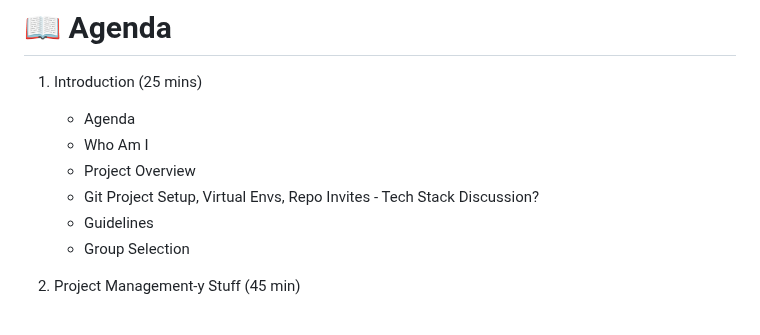
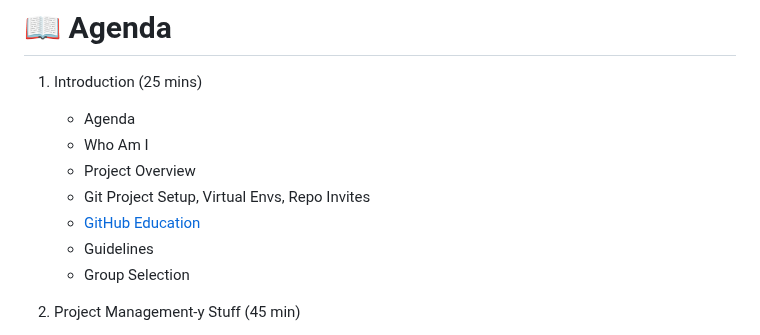
Before and after one commit to coreyyangsmith/Summer-Project-2023, a Markdown page: Meeting-Minutes/1 - Kickoff.md, the part around the change. Drawn GitHub-style.

```diff
--- a/Meeting-Minutes/1 - Kickoff.md
+++ b/Meeting-Minutes/1 - Kickoff.md
@@ -6,7 +6,8 @@ _Git Branching, MVC Architecture & Basic Web Architecture_
    * Agenda
    * Who Am I
    * Project Overview
-   * Git Project Setup, Virtual Envs, Repo Invites - Tech Stack Discussion?
+   * Git Project Setup, Virtual Envs, Repo Invites
+   * [GitHub Education](https://education.github.com)
    * Guidelines
    * Group Selection
 
```
